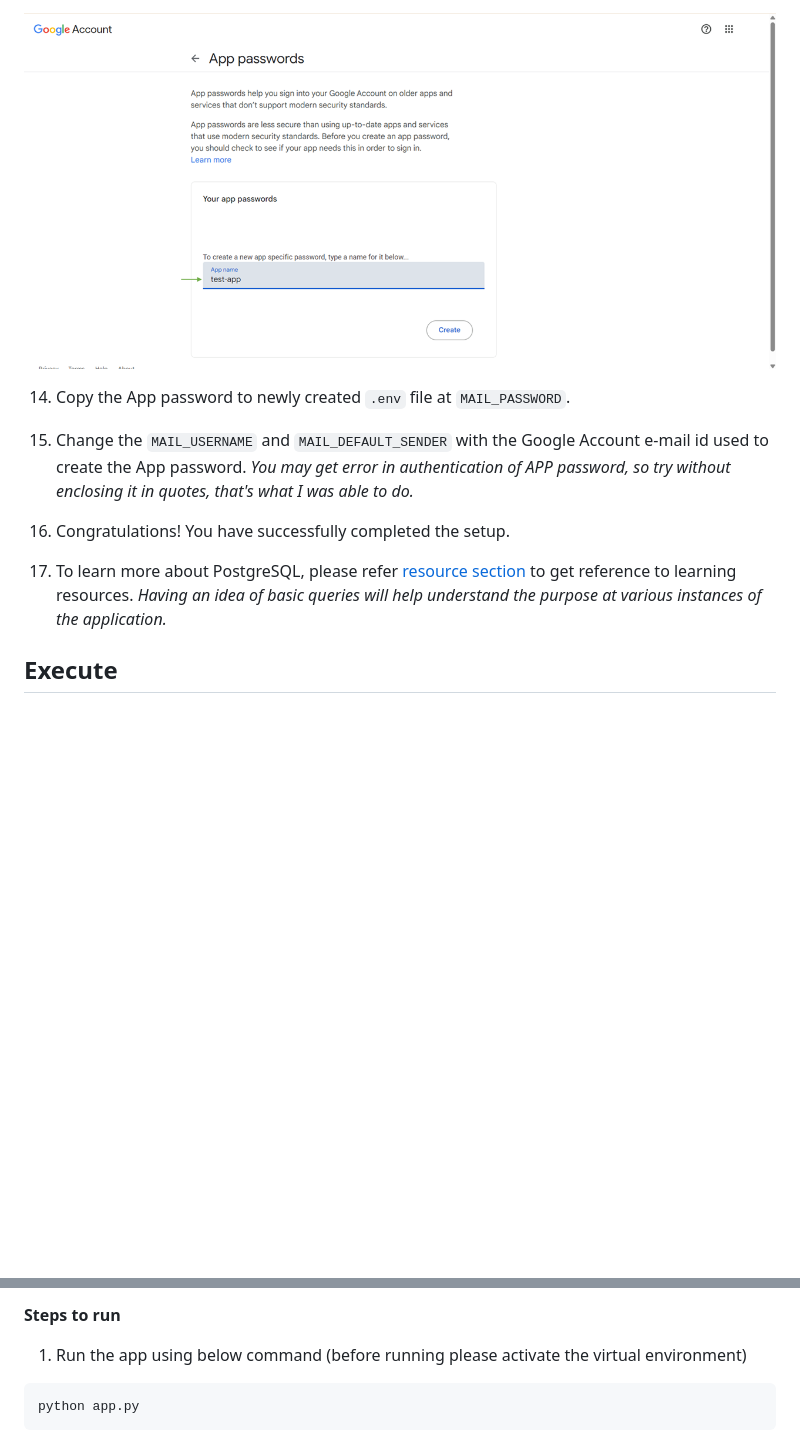
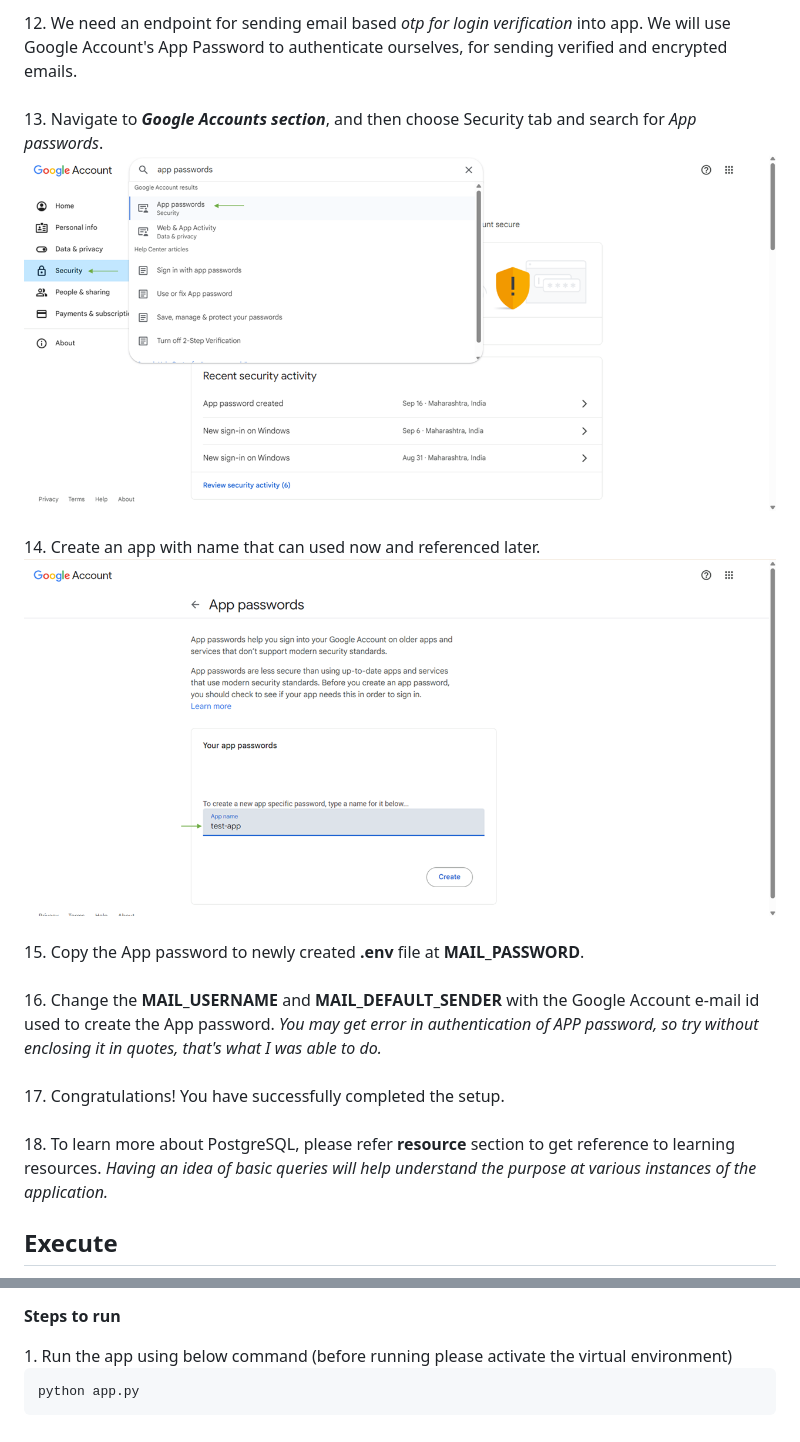
Before and after one commit to shtgl/household_finances_app, a Markdown page: README.md, 2 parts joined by grey strips. Drawn GitHub-style; blank space fills up the shorter version.

````diff
--- a/README.md
+++ b/README.md
@@ -102,16 +105,31 @@ SQLALCHEMY_DB = postgresql://postgres:password@localhost/finance_db
 
-<div align='center'>
-<img src="img/pg-resource/pgApp.png"; width=920>
+<div>
+12. We need an endpoint for sending email based <i>otp for login verification</i> into app. We will use Google Account's App Password to authenticate ourselves, for sending verified and encrypted emails.
+</div><br>
+
+<div>
+13. Navigate to <b><i>Google Accounts section</b></i>, and then choose Security tab and search for <i>App passwords</i>. <img src="img/pg-resource/pgPw.png">
+</div><br>
+
+<div>
+14. Create an app with name that can used now and referenced later. <img src="img/pg-resource/pgApp.png">
+</div><br>
+
+<div>
+15. Copy the App password to newly created <b>.env</b> file at <b>MAIL_PASSWORD</b>.
+</div><br>
+
+<div>
+16. Change the <b>MAIL_USERNAME</b> and <b>MAIL_DEFAULT_SENDER</b> with the Google Account e-mail id used to create the App password. <i>You may get error in authentication of APP password, so try without enclosing it in quotes, that's what I was able to do.</i>
+</div><br>
+
+<div>
+17. Congratulations! You have successfully completed the setup.
+</div><br>
+
+<div>
+18. To learn more about PostgreSQL, please refer <b>resource</b> section to get reference to learning resources. <i>Having an idea of basic queries will help understand the purpose  at various instances of the application.</i>
 </div>
-
-14. Copy the App password to newly created `.env` file at `MAIL_PASSWORD`.
-
-15. Change the `MAIL_USERNAME` and `MAIL_DEFAULT_SENDER` with the Google Account e-mail id used to create the App password. <i>You may get error in authentication of APP password, so try without enclosing it in quotes, that's what I was able to do.</i>
-
-16. Congratulations! You have successfully completed the setup.
-
-17. To learn more about PostgreSQL, please refer [resource section](#resources) to get reference to learning resources. <i>Having an idea of basic queries will help understand the purpose  at various instances of the application.</i>
-
 
 ## Execute
 This section explains how to run the application, the folder structure involved, and the different features available once the app is running.
@@ -157,5 +176,5 @@ This section explains how to run the application, the folder structure involved,
 1. Run the app using below command (before running please activate the virtual environment)
 
-```python bash
+``` bash
 python app.py
 ```
````
Also changed, not shown: other parts of README.md (+48 -39 lines).
